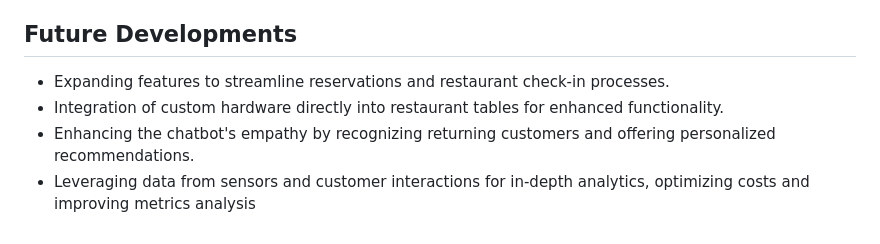
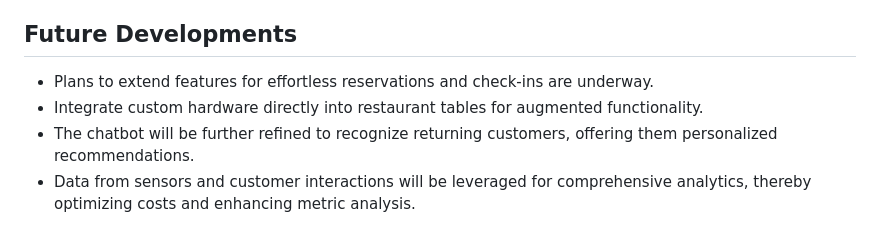
Before and after one commit to AdiChops/be-our-guest, a Markdown page: README.md, the part around the change. Rendered like a GitHub page.

Commit message:
Update README.md
syncing with devpost

```diff
--- a/README.md
+++ b/README.md
@@ -33,7 +33,7 @@ Be Our Guest offers an intuitive, user-centric ordering experience that elevates
 
 ## Future Developments
 
-- Expanding features to streamline reservations and restaurant check-in processes.
-- Integration of custom hardware directly into restaurant tables for enhanced functionality.
-- Enhancing the chatbot's empathy by recognizing returning customers and offering personalized recommendations.
-- Leveraging data from sensors and customer interactions for in-depth analytics, optimizing costs and improving metrics analysis
+- Plans to extend features for effortless reservations and check-ins are underway.
+- Integrate custom hardware directly into restaurant tables for augmented functionality.
+- The chatbot will be further refined to recognize returning customers, offering them personalized recommendations.
+- Data from sensors and customer interactions will be leveraged for comprehensive analytics, thereby optimizing costs and enhancing metric analysis.
```
